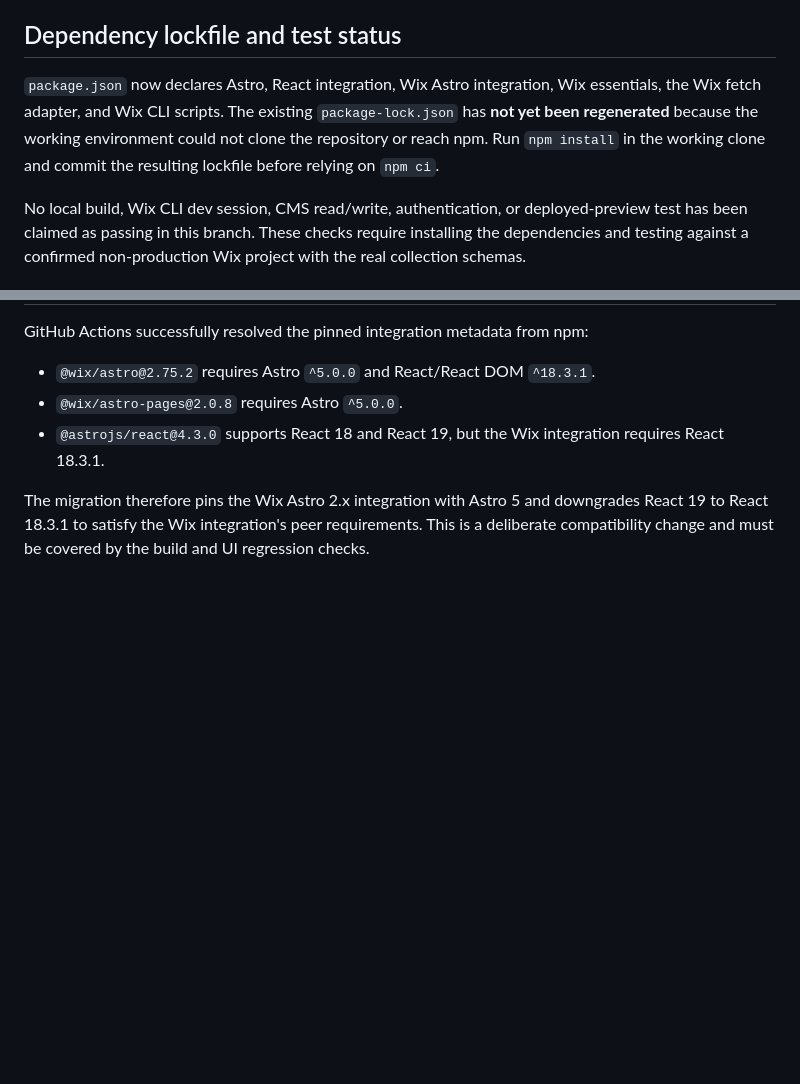
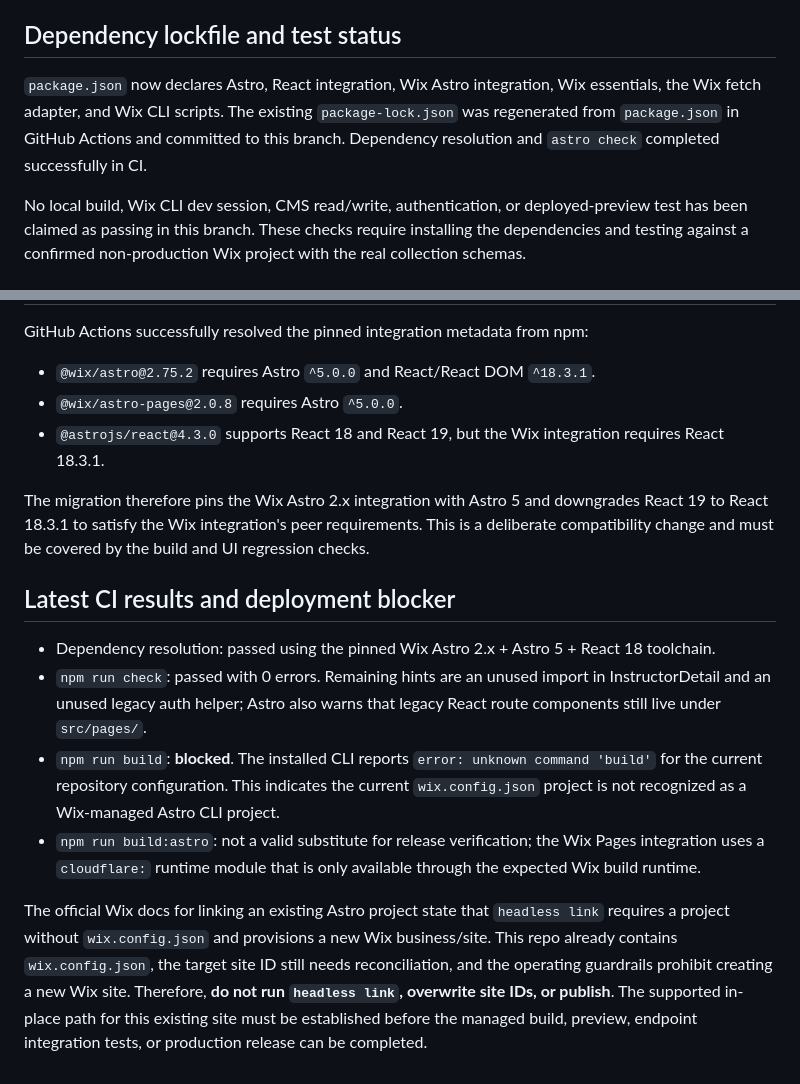
Before and after one commit to Tanjir217/British-Standard-Driving-Academy, a Markdown page: docs/astro-migration-notes.md, 2 parts joined by grey strips. Drawn GitHub-style; blank space fills up the shorter version.

Commit message:
docs: record verified checks and Wix CLI project binding blocker

```diff
--- a/docs/astro-migration-notes.md
+++ b/docs/astro-migration-notes.md
@@ -63,7 +63,7 @@ The login page now offers the Wix Astro integration's built-in `/api/auth/login`
 
 ## Dependency lockfile and test status
 
-`package.json` now declares Astro, React integration, Wix Astro integration, Wix essentials, the Wix fetch adapter, and Wix CLI scripts. The existing `package-lock.json` has **not yet been regenerated** because the working environment could not clone the repository or reach npm. Run `npm install` in the working clone and commit the resulting lockfile before relying on `npm ci`.
+`package.json` now declares Astro, React integration, Wix Astro integration, Wix essentials, the Wix fetch adapter, and Wix CLI scripts. The existing `package-lock.json` was regenerated from `package.json` in GitHub Actions and committed to this branch. Dependency resolution and `astro check` completed successfully in CI.
 
 No local build, Wix CLI dev session, CMS read/write, authentication, or deployed-preview test has been claimed as passing in this branch. These checks require installing the dependencies and testing against a confirmed non-production Wix project with the real collection schemas.
 
@@ -77,3 +77,12 @@ GitHub Actions successfully resolved the pinned integration metadata from npm:
 - `@astrojs/react@4.3.0` supports React 18 and React 19, but the Wix integration requires React 18.3.1.
 
 The migration therefore pins the Wix Astro 2.x integration with Astro 5 and downgrades React 19 to React 18.3.1 to satisfy the Wix integration's peer requirements. This is a deliberate compatibility change and must be covered by the build and UI regression checks.
+
+## Latest CI results and deployment blocker
+
+- Dependency resolution: passed using the pinned Wix Astro 2.x + Astro 5 + React 18 toolchain.
+- `npm run check`: passed with 0 errors. Remaining hints are an unused import in InstructorDetail and an unused legacy auth helper; Astro also warns that legacy React route components still live under `src/pages/`.
+- `npm run build`: **blocked**. The installed CLI reports `error: unknown command 'build'` for the current repository configuration. This indicates the current `wix.config.json` project is not recognized as a Wix-managed Astro CLI project.
+- `npm run build:astro`: not a valid substitute for release verification; the Wix Pages integration uses a `cloudflare:` runtime module that is only available through the expected Wix build runtime.
+
+The official Wix docs for linking an existing Astro project state that `headless link` requires a project without `wix.config.json` and provisions a new Wix business/site. This repo already contains `wix.config.json`, the target site ID still needs reconciliation, and the operating guardrails prohibit creating a new Wix site. Therefore, **do not run `headless link`, overwrite site IDs, or publish**. The supported in-place path for this existing site must be established before the managed build, preview, endpoint integration tests, or production release can be completed.
```
